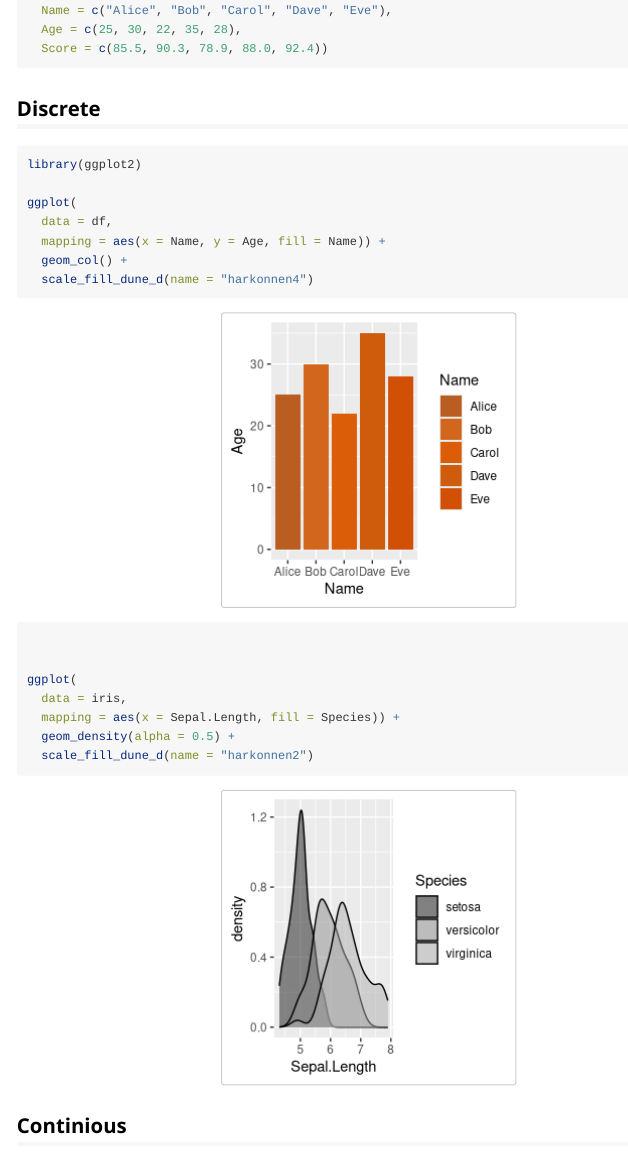
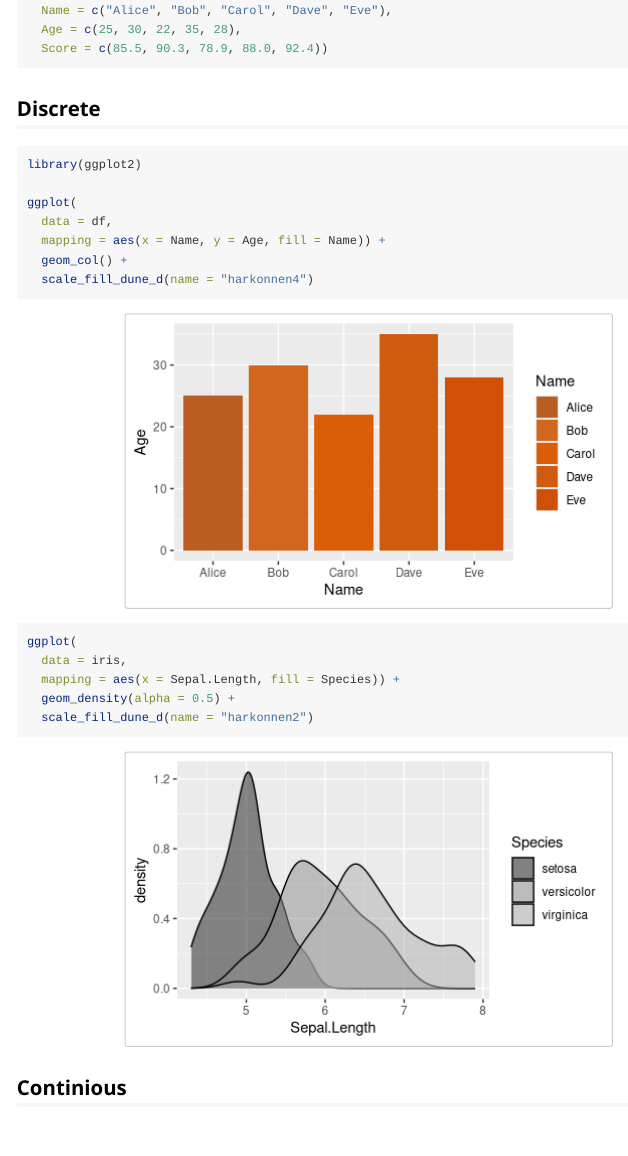
Before and after one commit to nvietto/Rdune, an R Markdown document (vignettes/my-vignette.Rmd): the page in a window 1100 px wide, from 1180 px down before the commit and from 1160 px down after it, so that both start at the same text. Rendered offline with R 4.5, knitr and Pandoc, with nearby package versions; code that draws random numbers runs with fixed seeds of ours.

Commit message:
improved image size and code spacing

````diff
--- a/vignettes/my-vignette.Rmd
+++ b/vignettes/my-vignette.Rmd
@@ -66,7 +65,7 @@ df <- data.frame(
 
 ## Discrete
 
-```{r, fig.align='center'}
+```{r, fig.align='center', fig.height=3, fig.width=5}
 library(ggplot2)
 
 ggplot(
````
Also changed, not shown: vignettes/my-vignette.Rmd (7 more changed lines).
